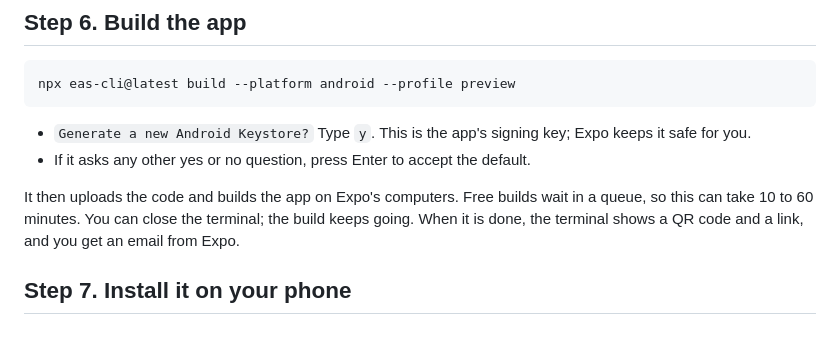
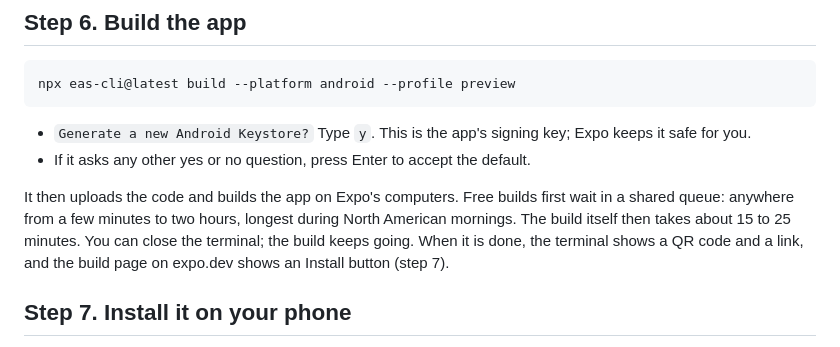
Before and after one commit to calo-lategan/Gym-app, a Markdown page: docs/install-on-your-phone.md, the part around the change. Drawn GitHub-style.

Commit message:
Give realistic build wait times in the install guide
Free EAS builds can queue for up to two hours at peak, and the guide no
longer promises an email when the build finishes.

Co-Authored-By: Claude Opus 5.5 <noreply@anthropic.com>
Claude-Session: https://claude.ai/code/session_01ALi6gJfz2aALkcVwpJ9BW2

```diff
--- a/docs/install-on-your-phone.md
+++ b/docs/install-on-your-phone.md
@@ -80,9 +80,11 @@ npx eas-cli@latest build --platform android --profile preview
 - If it asks any other yes or no question, press Enter to accept the default.
 
 It then uploads the code and builds the app on Expo's computers. Free builds
-wait in a queue, so this can take 10 to 60 minutes. You can close the terminal;
-the build keeps going. When it is done, the terminal shows a QR code and a
-link, and you get an email from Expo.
+first wait in a shared queue: anywhere from a few minutes to two hours, longest
+during North American mornings. The build itself then takes about 15 to 25
+minutes. You can close the terminal; the build keeps going. When it is done,
+the terminal shows a QR code and a link, and the build page on expo.dev shows
+an Install button (step 7).
 
 ## Step 7. Install it on your phone
 
```
